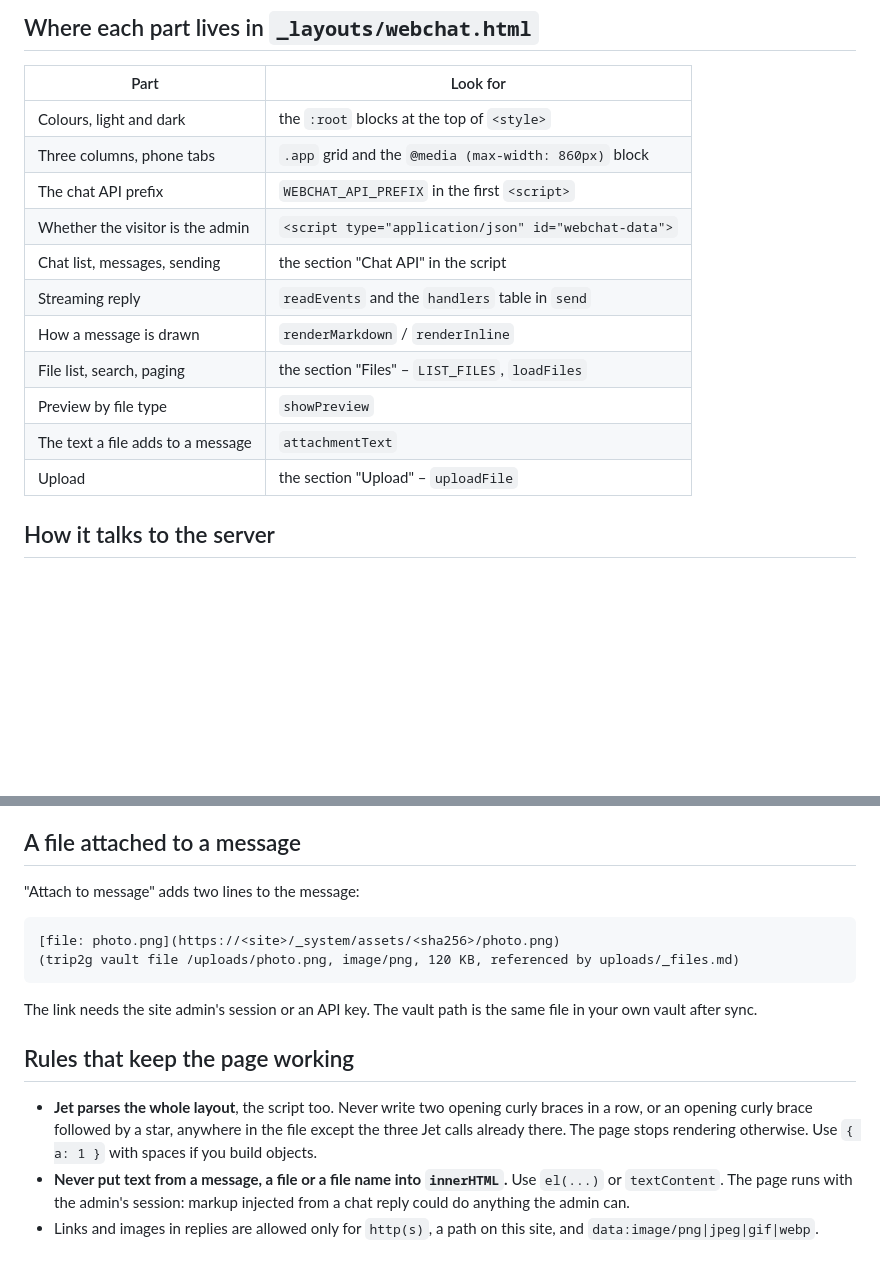
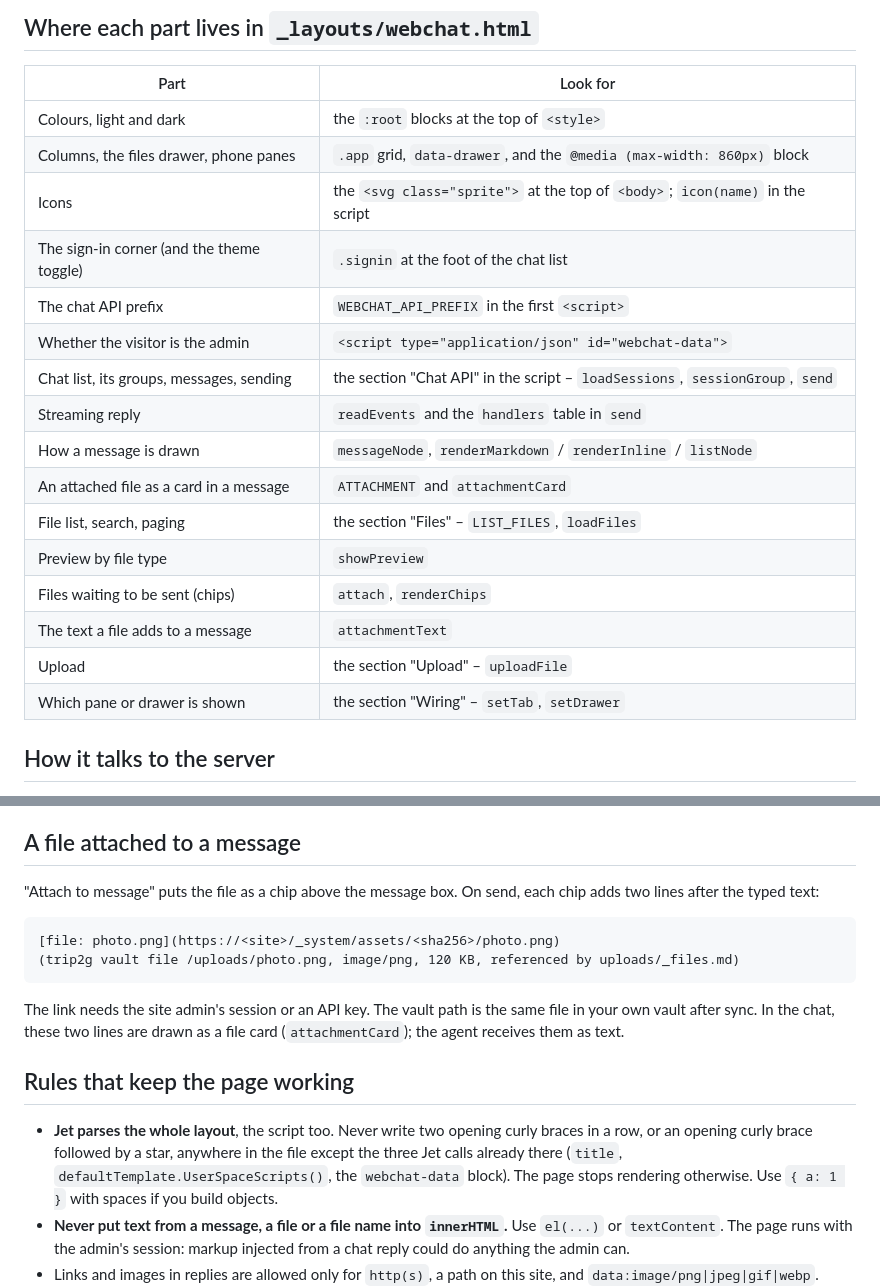
Before and after one commit to trip2g/chat_template, a Markdown page: _webchat/README.md, 2 parts joined by grey strips. GitHub-like rendering; blank space fills up the shorter version.

````diff
--- a/_webchat/README.md
+++ b/_webchat/README.md
@@ -13,16 +13,21 @@ markup, styles and a plain script, no build step. Edit it in place and sync.
 | Part | Look for |
 |---|---|
 | Colours, light and dark | the `:root` blocks at the top of `<style>` |
-| Three columns, phone tabs | `.app` grid and the `@media (max-width: 860px)` block |
+| Columns, the files drawer, phone panes | `.app` grid, `data-drawer`, and the `@media (max-width: 860px)` block |
+| Icons | the `<svg class="sprite">` at the top of `<body>`; `icon(name)` in the script |
+| The sign-in corner (and the theme toggle) | `.signin` at the foot of the chat list |
 | The chat API prefix | `WEBCHAT_API_PREFIX` in the first `<script>` |
 | Whether the visitor is the admin | `<script type="application/json" id="webchat-data">` |
-| Chat list, messages, sending | the section "Chat API" in the script |
+| Chat list, its groups, messages, sending | the section "Chat API" in the script – `loadSessions`, `sessionGroup`, `send` |
 | Streaming reply | `readEvents` and the `handlers` table in `send` |
-| How a message is drawn | `renderMarkdown` / `renderInline` |
+| How a message is drawn | `messageNode`, `renderMarkdown` / `renderInline` / `listNode` |
+| An attached file as a card in a message | `ATTACHMENT` and `attachmentCard` |
 | File list, search, paging | the section "Files" – `LIST_FILES`, `loadFiles` |
 | Preview by file type | `showPreview` |
+| Files waiting to be sent (chips) | `attach`, `renderChips` |
 | The text a file adds to a message | `attachmentText` |
 | Upload | the section "Upload" – `uploadFile` |
+| Which pane or drawer is shown | the section "Wiring" – `setTab`, `setDrawer` |
 
 ## How it talks to the server
 
@@ -48,7 +53,8 @@ markup, styles and a plain script, no build step. Edit it in place and sync.
 
 ## A file attached to a message
 
-"Attach to message" adds two lines to the message:
+"Attach to message" puts the file as a chip above the message box. On
+send, each chip adds two lines after the typed text:
 
 ```
 [file: photo.png](https://<site>/_system/assets/<sha256>/photo.png)
@@ -56,13 +62,15 @@ markup, styles and a plain script, no build step. Edit it in place and sync.
 ```
 
 The link needs the site admin's session or an API key. The vault path is the
-same file in your own vault after sync.
+same file in your own vault after sync. In the chat, these two lines are drawn
+as a file card (`attachmentCard`); the agent receives them as text.
 
 ## Rules that keep the page working
 
 - **Jet parses the whole layout**, the script too. Never write two opening
   curly braces in a row, or an opening curly brace followed by a star,
-  anywhere in the file except the three Jet calls already there. The page
+  anywhere in the file except the three Jet calls already there (`title`,
+  `defaultTemplate.UserSpaceScripts()`, the `webchat-data` block). The page
   stops rendering otherwise. Use `{ a: 1 }` with spaces if you build objects.
 - **Never put text from a message, a file or a file name into `innerHTML`.**
   Use `el(...)` or `textContent`. The page runs with the admin's session:
````
Also changed, not shown: README.md (+12 -9 lines), docs/screenshot.png, 1 other file.
